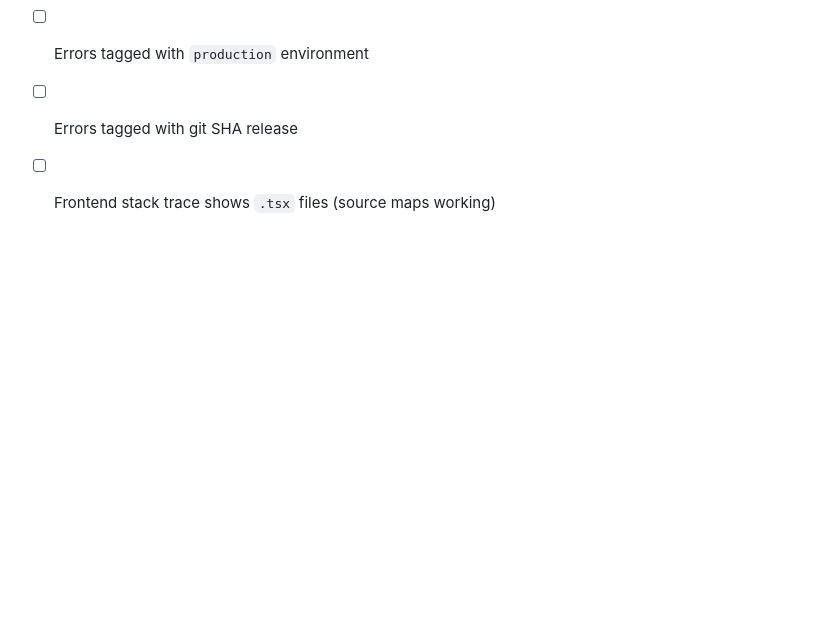
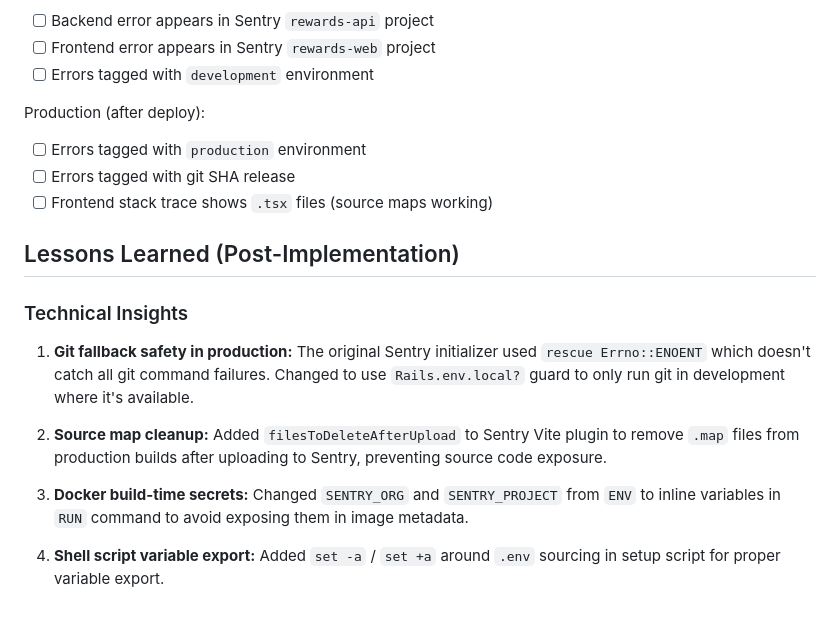
Before and after one commit to fabiolnm/rewards-app, a Markdown page: .claude/plans/012-sentry-error-tracking.md, the part around the change. Rendered like a GitHub page; blank space fills up the shorter version.

Commit message:
docs(#12): Update plan with lessons learned
Post-implementation analysis identified technical insights from code review.
Updated plan file to document improvements made during review.

Co-Authored-By: Claude Opus 4.5 <noreply@anthropic.com>

```diff
--- a/.claude/plans/012-sentry-error-tracking.md
+++ b/.claude/plans/012-sentry-error-tracking.md
@@ -274,3 +274,23 @@ Production (after deploy):
 - [ ] Errors tagged with `production` environment
 - [ ] Errors tagged with git SHA release
 - [ ] Frontend stack trace shows `.tsx` files (source maps working)
+
+## Lessons Learned (Post-Implementation)
+
+### Technical Insights
+
+1. **Git fallback safety in production:** The original Sentry initializer used
+   `rescue Errno::ENOENT` which doesn't catch all git command failures. Changed
+   to use `Rails.env.local?` guard to only run git in development where it's
+   available.
+
+2. **Source map cleanup:** Added `filesToDeleteAfterUpload` to Sentry Vite
+   plugin to remove `.map` files from production builds after uploading to
+   Sentry, preventing source code exposure.
+
+3. **Docker build-time secrets:** Changed `SENTRY_ORG` and `SENTRY_PROJECT`
+   from `ENV` to inline variables in `RUN` command to avoid exposing them in
+   image metadata.
+
+4. **Shell script variable export:** Added `set -a` / `set +a` around `.env`
+   sourcing in setup script for proper variable export.
```
